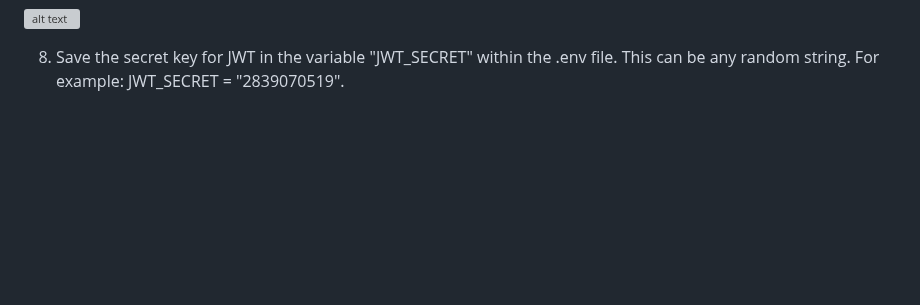
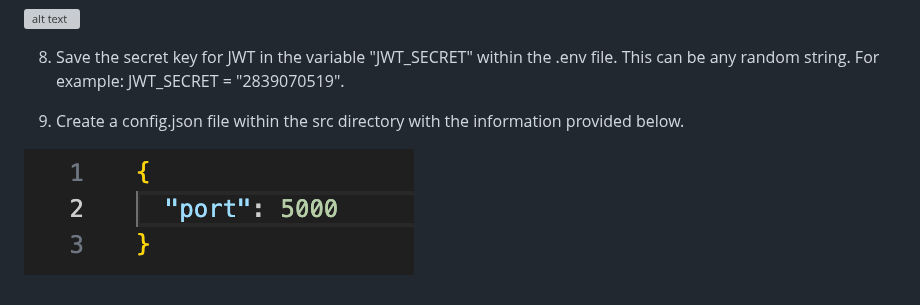
Before and after one commit to oss-slu/baio, a Markdown page: llm_bioinformatics_research/README.md, the part around the change. Drawn GitHub-style; pictures changed too: llm_bioinformatics_research/image.png (added); blank space fills up the shorter version; grey boxes are pictures that could not be loaded.

Commit message:
Adding config.json setup instructions to the README

```diff
--- a/llm_bioinformatics_research/README.md
+++ b/llm_bioinformatics_research/README.md
@@ -98,3 +98,7 @@ Note: users must request database admin for access
 ![alt text](<documentation_images/env.png>)
 
 8. Save the secret key for JWT in the variable "JWT_SECRET" within the .env file. This can be any random string. For example: JWT_SECRET = "2839070519".
+
+9. Create a config.json file within the src directory with the information provided below.
+
+![Alt text](image.png)
```
